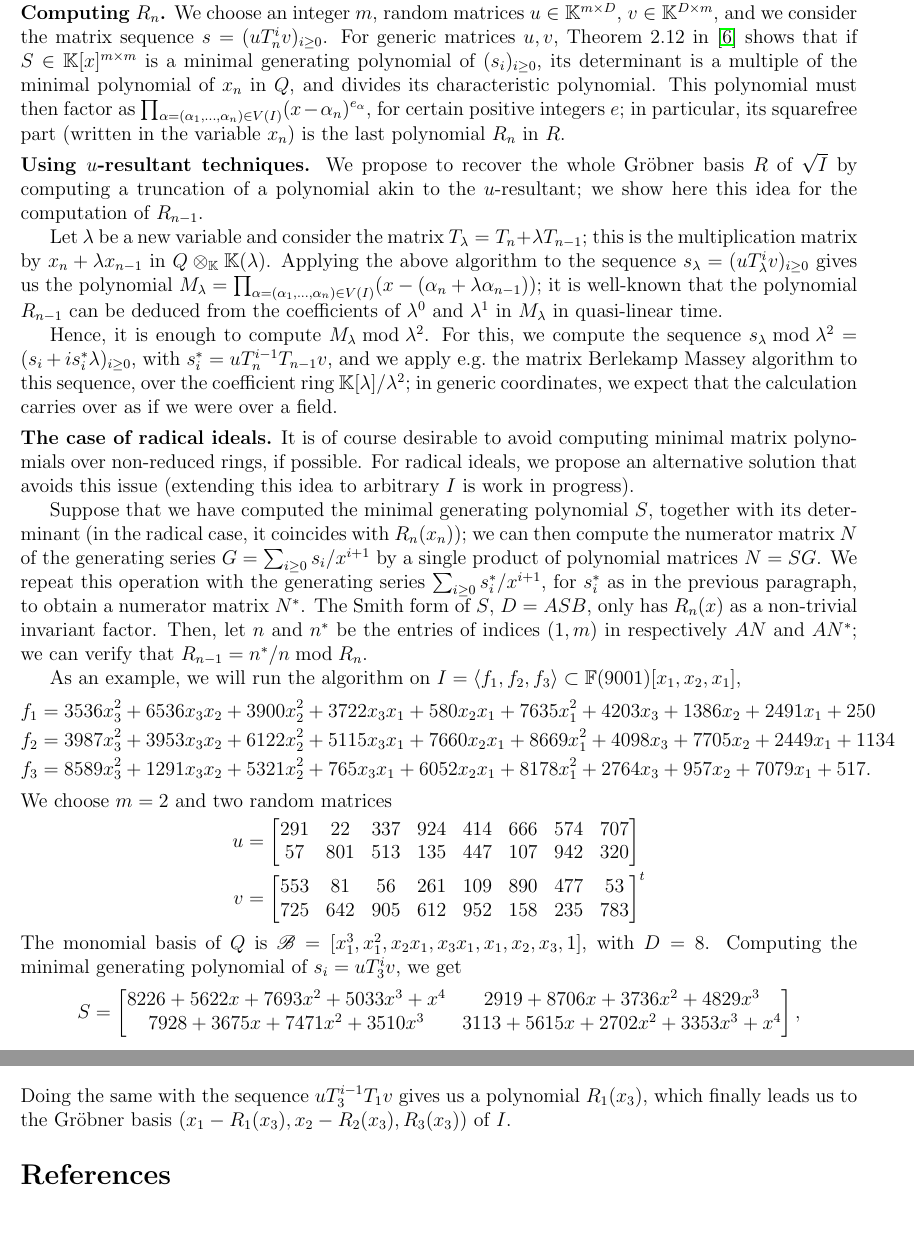
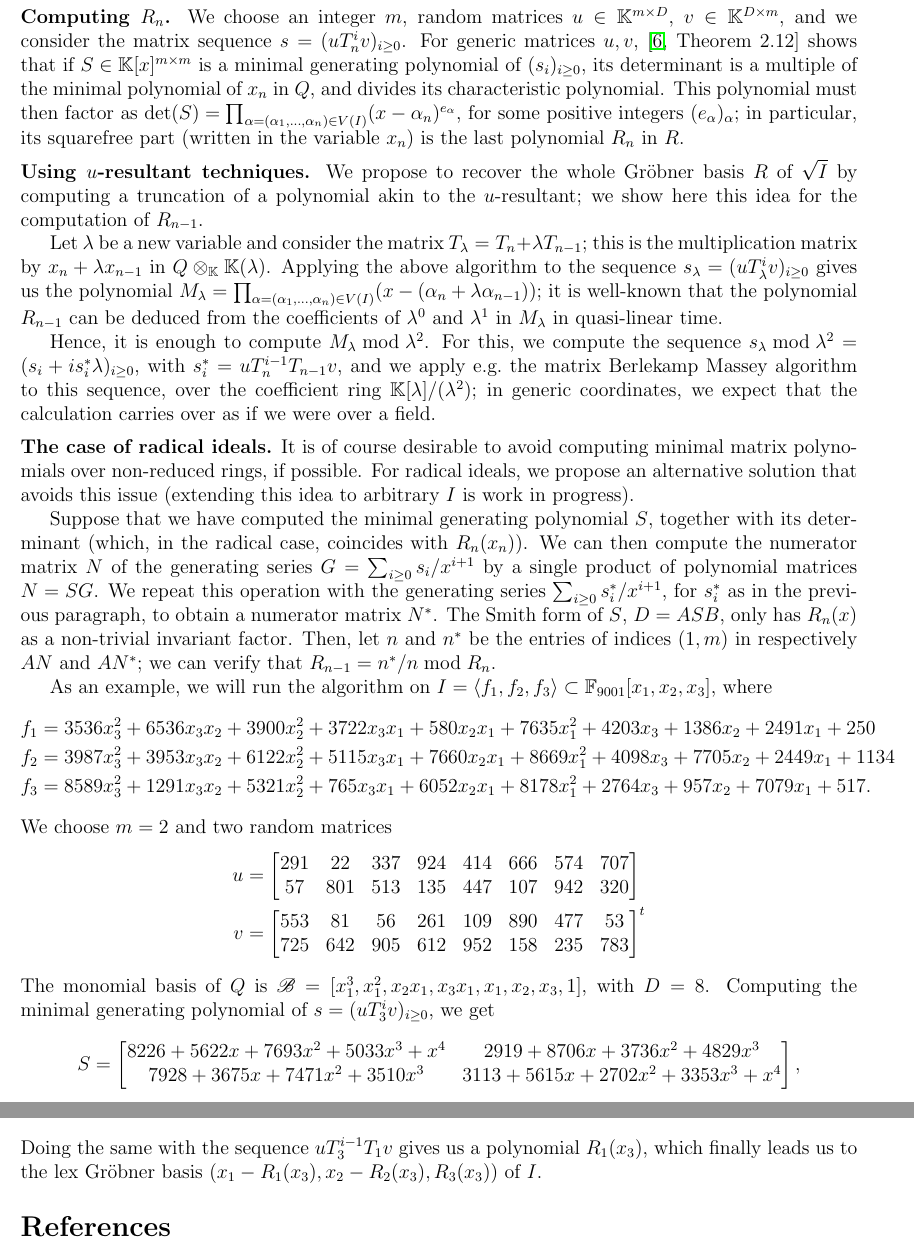
Before and after one commit to ke456/block-sparse-FGLM, a LaTeX document (abstract/abstract.tex): two parts of pages 2 and 3 of 3, joined at a grey line, cut so that both start at the same text, the shorter picture padded with empty space. Compiled offline with pdfLaTeX.

Commit message:
last modifs

```diff
--- a/abstract/abstract.tex
+++ b/abstract/abstract.tex
@@ -80,17 +80,17 @@ parallelize.  In this work, in the continutation of~\cite{BoSaSc03},
 we use techniques inspired by Coppersmith's block Wiedemann
-algorithm~\cite{Coppersmith93} to compute the Gr\"obner basis $R$ of
+algorithm~\cite{Coppersmith93} to compute the lex Gr\"obner basis $R$ of
 $\sqrt{I}$.
 
-\noindent{\bf Computing $R_{n}$.} We choose an integer $m$, random
+\medskip\noindent{\bf Computing $R_{n}$.} We choose an integer $m$, random
 matrices $u \in \mathbb{K}^{m \times D}$, $v \in \mathbb{K}^{D \times
   m}$, and we consider the matrix sequence $s = (uT_n^iv)_{i \ge
-  0}$. For generic matrices $u, v$, Theorem 2.12 in~\cite{KaVi04}
+  0}$. For generic matrices $u, v$, \cite[Theorem 2.12]{KaVi04}
 shows that if $S \in \mathbb{K}[x]^{m\times m}$ is a minimal
 generating polynomial of $(s_i)_{i \ge 0}$, its determinant is a
 multiple of the minimal polynomial of $x_n$ in $Q$, and divides its
 characteristic polynomial. This polynomial must then factor as
-$\prod_{\alpha=(\alpha_1,\dots,\alpha_n) \in V(I)}
-(x-\alpha_n)^{e_\alpha}$, for certain positive integers $e$; in
+$\det(S) = \prod_{\alpha=(\alpha_1,\dots,\alpha_n) \in V(I)}
+(x-\alpha_n)^{e_\alpha}$, for some positive integers $(e_\alpha)_\alpha$; in
 particular, its squarefree part (written in the variable $x_n$) is the last polynomial $R_n$ in $R$.
 
 \medskip\noindent{\bf Using $u$-resultant techniques.} We propose  to recover the
@@ -121,8 +121,8 @@ possible. For radical ideals, we propose an alternative solution that
 avoids this issue (extending this idea to arbitrary $I$ is work in progress).
 
 Suppose that we have computed the minimal generating polynomial $S$,
-together with its determinant (in the radical case, it coincides with
-$R_n(x_n)$); we can then compute the numerator matrix $N$ of the
+together with its determinant (which, in the radical case, coincides with
+$R_n(x_n)$). We can then compute the numerator matrix $N$ of the
 generating series $G=\sum_{i \ge 0} s_i/x^{i+1}$ by a single product
 of polynomial matrices $N=S G$. We repeat this operation with the
 generating series $\sum_{i \ge 0} s^*_i/x^{i+1}$, for $s^*_i$ as in
@@ -132,7 +132,8 @@ invariant factor. Then, let $n$ and $n^*$ be the entries of indices
 $(1,m)$ in respectively $AN$ and $AN^*$; we can verify that
 $R_{n-1}=n^*/n \bmod R_n$.
 
-As an example, we will run the algorithm on $I = \langle f_1, f_2, f_3 \rangle \subset \mathbb{F}(9001)[x_1,x_2,x_1]$,
+As an example, we will run the algorithm on $I = \langle f_1, f_2, f_3 \rangle \subset \mathbb{F}_{9001}[x_1,x_2,x_3]$,
+where
 \begin{align*}
 f_1 &= 3536x_3^2 +6536x_3x_2 + 3900x_2^2 + 3722x_3x_1 + 580x_2x_1 + 7635x_1^2 + 4203x_3 + 1386x_2 + 2491x_1 + 250\\
 f_2 &= 3987x_3^2 + 3953x_3x_2 +6122x_2^2 +5115x_3x_1 +7660x_2x_1 +8669x_1^2 + 4098x_3 +7705x_2 + 2449x_1 + 1134\\
@@ -150,7 +151,7 @@ v &= \begin{bmatrix}
 \end{bmatrix} ^ {t}
 \end{align*}
 The monomial basis of $Q$ is $\mathscr{B}=[x_1^3, x_1^2, x_2x_1, x_3x_1, x_1, x_2, x_3, 1]$, with $D = 8$.
-Computing the minimal generating polynomial of $s_i=u T_3^i v$, we get
+Computing the minimal generating polynomial of $s=(u T_3^i v)_{i\ge 0}$, we get
 $$S= \begin{bmatrix}
 8226 + 5622x + 7693x^2 + 5033x^3 + x^4&     2919 + 8706x + 3736x^2 + 4829x^3\\
 7928 + 3675x + 7471x^2 + 3510x^3  &        3113 + 5615x + 2702x^2 + 3353x^3 + x^4
@@ -169,10 +170,8 @@ $x_3$, and
 is equal to
 $$R_2 = 2287x_3^7 + 8269x_3^6 + 8475x_3^5 + 6889x_3^4 + 4785x_3^3 + 3960x_3^2 + 3902x_3 + 4153.$$
 Doing the same with the sequence $uT_3^{i-1} T_1 v$ gives us a polynomial $R_1(x_3)$,
-which finally leads us to the Gr\"obner basis $(x_1-R_1(x_3), x_2-R_2(x_3),R_3(x_3))$
+which finally leads us to the lex Gr\"obner basis $(x_1-R_1(x_3), x_2-R_2(x_3),R_3(x_3))$
 of $I$.
-
-
 
 %% It is possible to verify the correctness of this algorithm algebraically, given that the Smith normal form of
 %% S is as described. We know experimentally that this is the case, but we do not know how to prove this relationship
```
Also changed, not shown: abstract/abstract.bib (+1 -1 lines), abstract/abstract.tex (10 more changed lines).
